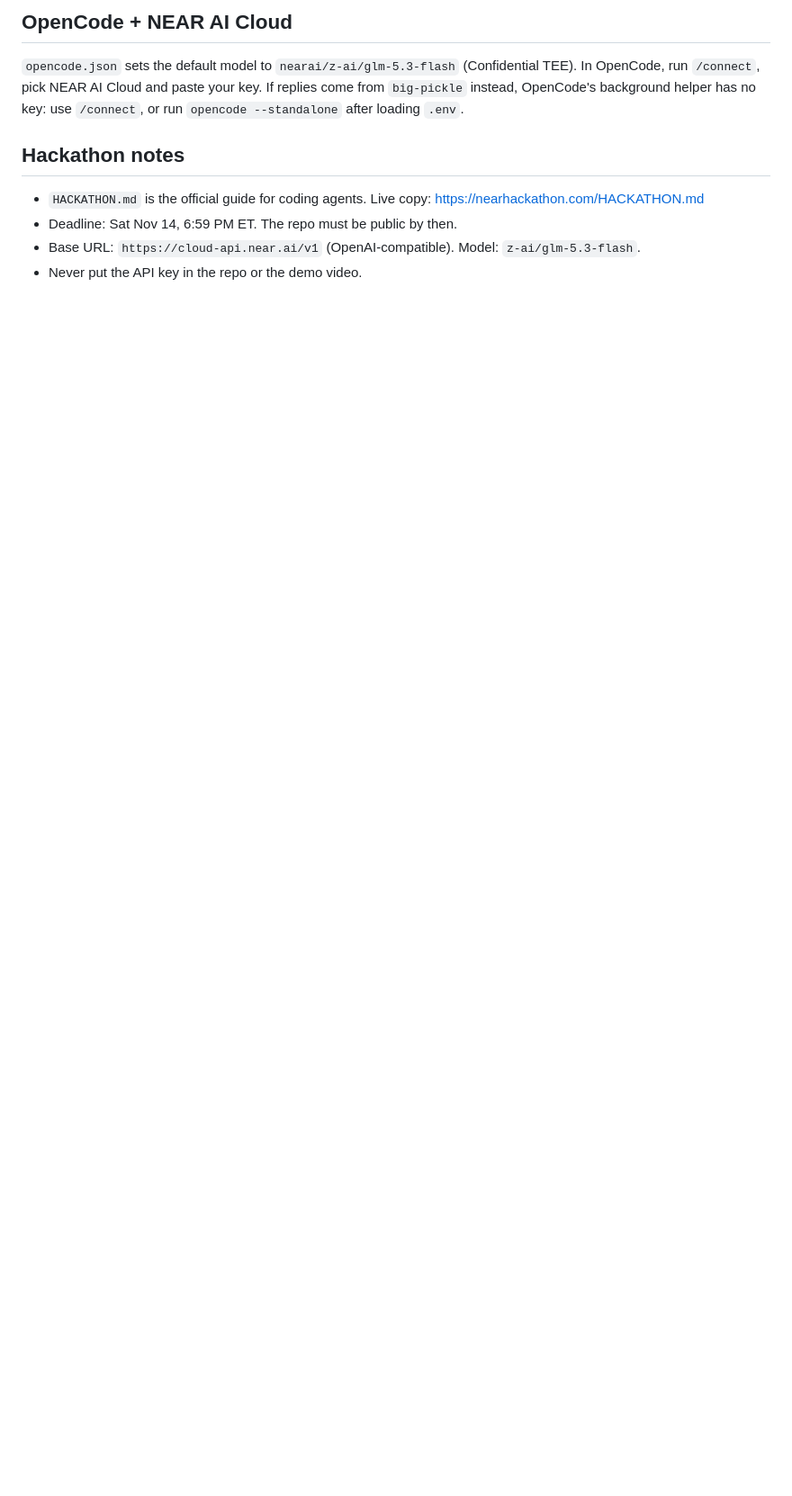
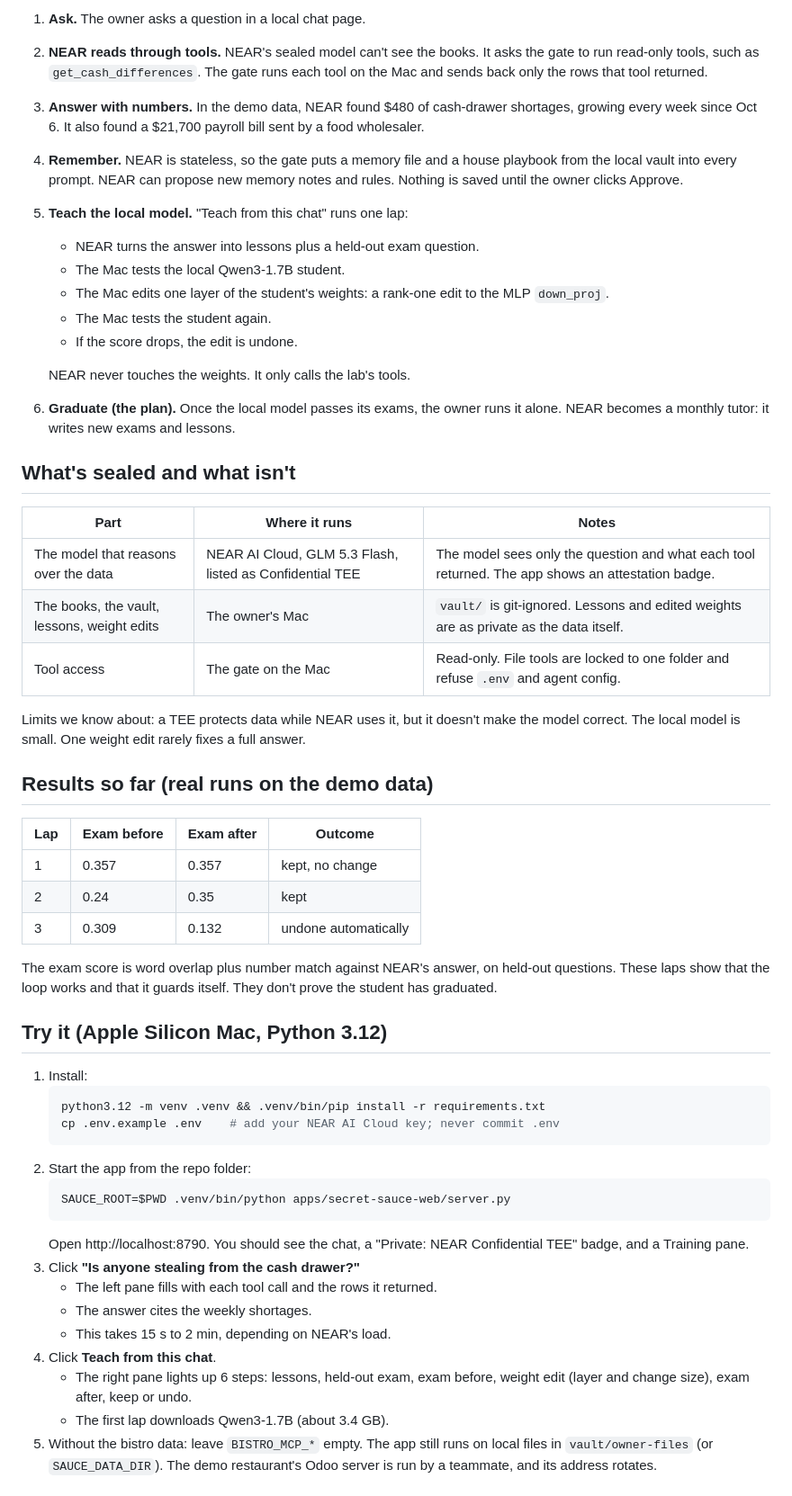
Before and after one commit to Escobar-Luis/secret-sauce, a Markdown page: README.md, the part around one of its changes. Shown at 90% size. Rendered like a GitHub page; blank space fills up the shorter version.

````diff
--- a/README.md
+++ b/README.md
@@ -23,13 +26,57 @@ curl https://cloud-api.near.ai/v1/chat/completions \
 ```
 
-## OpenCode + NEAR AI Cloud
+1. **Ask.** The owner asks a question in a local chat page.
+2. **NEAR reads through tools.** NEAR's sealed model can't see the books. It asks the gate to run read-only tools, such as `get_cash_differences`. The gate runs each tool on the Mac and sends back only the rows that tool returned.
+3. **Answer with numbers.** In the demo data, NEAR found $480 of cash-drawer shortages, growing every week since Oct 6. It also found a $21,700 payroll bill sent by a food wholesaler.
+4. **Remember.** NEAR is stateless, so the gate puts a memory file and a house playbook from the local vault into every prompt. NEAR can propose new memory notes and rules. Nothing is saved until the owner clicks Approve.
+5. **Teach the local model.** "Teach from this chat" runs one lap:
+   - NEAR turns the answer into lessons plus a held-out exam question.
+   - The Mac tests the local Qwen3-1.7B student.
+   - The Mac edits one layer of the student's weights: a rank-one edit to the MLP `down_proj`.
+   - The Mac tests the student again.
+   - If the score drops, the edit is undone.
 
-`opencode.json` sets the default model to `nearai/z-ai/glm-5.3-flash` (Confidential TEE). In OpenCode, run `/connect`, pick NEAR AI Cloud and paste your key.
-If replies come from `big-pickle` instead, OpenCode's background helper has no key: use `/connect`, or run `opencode --standalone` after loading `.env`.
+   NEAR never touches the weights. It only calls the lab's tools.
+6. **Graduate (the plan).** Once the local model passes its exams, the owner runs it alone. NEAR becomes a monthly tutor: it writes new exams and lessons.
 
-## Hackathon notes
+## What's sealed and what isn't
 
-- `HACKATHON.md` is the official guide for coding agents. Live copy: https://nearhackathon.com/HACKATHON.md
-- Deadline: Sat Nov 14, 6:59 PM ET. The repo must be public by then.
-- Base URL: `https://cloud-api.near.ai/v1` (OpenAI-compatible). Model: `z-ai/glm-5.3-flash`.
-- Never put the API key in the repo or the demo video.
+| Part | Where it runs | Notes |
+|---|---|---|
+| The model that reasons over the data | NEAR AI Cloud, GLM 5.3 Flash, listed as Confidential TEE | The model sees only the question and what each tool returned. The app shows an attestation badge. |
+| The books, the vault, lessons, weight edits | The owner's Mac | `vault/` is git-ignored. Lessons and edited weights are as private as the data itself. |
+| Tool access | The gate on the Mac | Read-only. File tools are locked to one folder and refuse `.env` and agent config. |
+
+Limits we know about: a TEE protects data while NEAR uses it, but it doesn't make the model correct. The local model is small. One weight edit rarely fixes a full answer.
+
+## Results so far (real runs on the demo data)
+
+| Lap | Exam before | Exam after | Outcome |
+|---|---|---|---|
+| 1 | 0.357 | 0.357 | kept, no change |
+| 2 | 0.24 | 0.35 | kept |
+| 3 | 0.309 | 0.132 | undone automatically |
+
+The exam score is word overlap plus number match against NEAR's answer, on held-out questions. These laps show that the loop works and that it guards itself. They don't prove the student has graduated.
+
+## Try it (Apple Silicon Mac, Python 3.12)
+
+1. Install:
+   ```bash
+   python3.12 -m venv .venv && .venv/bin/pip install -r requirements.txt
+   cp .env.example .env    # add your NEAR AI Cloud key; never commit .env
+   ```
+2. Start the app from the repo folder:
+   ```bash
+   SAUCE_ROOT=$PWD .venv/bin/python apps/secret-sauce-web/server.py
+   ```
+   Open http://localhost:8790. You should see the chat, a "Private: NEAR Confidential TEE" badge, and a Training pane.
+3. Click **"Is anyone stealing from the cash drawer?"**
+   - The left pane fills with each tool call and the rows it returned.
+   - The answer cites the weekly shortages.
+   - This takes 15 s to 2 min, depending on NEAR's load.
+4. Click **Teach from this chat**.
+   - The right pane lights up 6 steps: lessons, held-out exam, exam before, weight edit (layer and change size), exam after, keep or undo.
+   - The first lap downloads Qwen3-1.7B (about 3.4 GB).
+5. Without the bistro data: leave `BISTRO_MCP_*` empty. The app still runs on local files in `vault/owner-files` (or `SAUCE_DATA_DIR`). The demo restaurant's Odoo server is run by a teammate, and its address rotates.
+
````
Also changed, not shown: other parts of README.md (+46 -14 lines), Restaurant-MCP_GUIDE.md (+5 -5 lines), docs/media/demo-poster.jpg (added), 5 other files.
